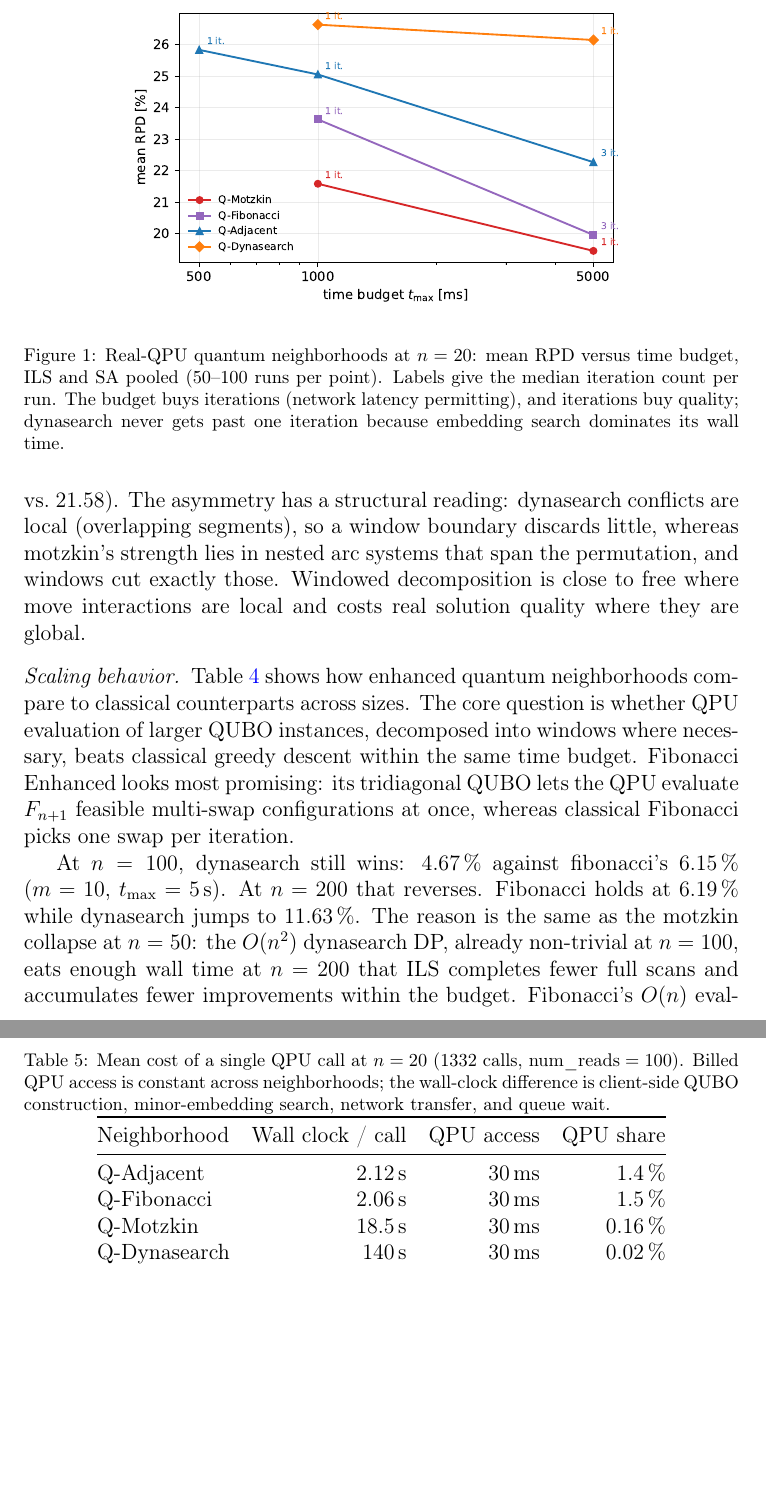
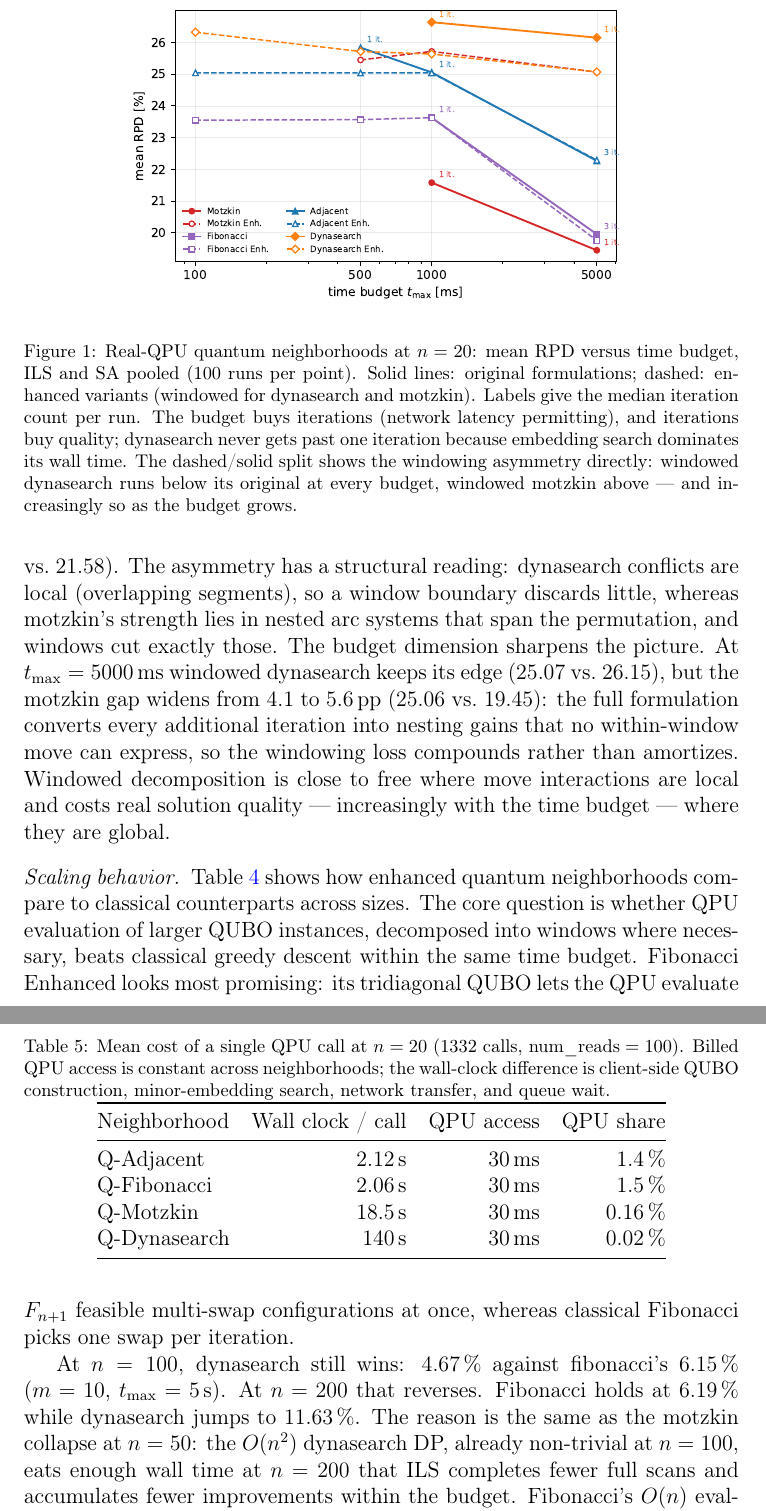
Before and after one commit to RemigiuszWoj/PhD, a LaTeX paper (articles/windowed_qubo/main.tex): two parts of pages 15 and 16 of 20, joined at a grey line, cut so that both start at the same text, the shorter picture padded with empty space. Compiled offline with pdfLaTeX.

Commit message:
windowed_qubo: finalize n=20 QPU story with tranche-3 completions
Convergence figure now overlays original (solid) vs enhanced (dashed)
formulations across tl=100..5000, all points n=100 (P1 + P2/T3 dirs).
Discussion extended with the budget dimension: windowed dynasearch
keeps its edge at tl=5000 (25.07 vs 26.15) while the motzkin windowing
gap widens 4.1 -> 5.6 pp (25.06 vs 19.45) — nesting gains compound for
the full formulation, so the windowing loss grows with budget.
Refreshed summary.csv for the P2 campaign dir.

Co-Authored-By: Claude Opus 4.8 <noreply@anthropic.com>

```diff
--- a/articles/windowed_qubo/main.tex
+++ b/articles/windowed_qubo/main.tex
@@ -683,11 +683,15 @@ count alone.
 \centering
 \includegraphics[width=0.72\linewidth]{figures/qpu_convergence_n20}
 \caption{Real-QPU quantum neighborhoods at $n = 20$: mean RPD versus
-  time budget, ILS and SA pooled (50--100 runs per point). Labels give
-  the median iteration count per run. The budget buys iterations
-  (network latency permitting), and iterations buy quality; dynasearch
-  never gets past one iteration because embedding search dominates its
-  wall time.}
+  time budget, ILS and SA pooled (100 runs per point). Solid lines:
+  original formulations; dashed: enhanced variants (windowed for
+  dynasearch and motzkin). Labels give the median iteration count per
+  run. The budget buys iterations (network latency permitting), and
+  iterations buy quality; dynasearch never gets past one iteration
+  because embedding search dominates its wall time. The dashed/solid
+  split shows the windowing asymmetry directly: windowed dynasearch
+  runs below its original at every budget, windowed motzkin above ---
+  and increasingly so as the budget grows.}
 \label{fig:qpu_conv_n20}
 \end{figure}
 
@@ -741,9 +745,15 @@ Windowed motzkin \emph{loses} 4.1\,pp (25.72 vs.\ 21.58). The asymmetry
 has a structural reading: dynasearch conflicts are local (overlapping
 segments), so a window boundary discards little, whereas motzkin's
 strength lies in nested arc systems that span the permutation, and
-windows cut exactly those. Windowed decomposition is close to free
-where move interactions are local and costs real solution quality
-where they are global.
+windows cut exactly those. The budget dimension sharpens the picture.
+At $t_{\max} = 5000$\,ms windowed dynasearch keeps its edge (25.07 vs.\
+26.15), but the motzkin gap widens from 4.1 to 5.6\,pp (25.06 vs.\
+19.45): the full formulation converts every additional iteration into
+nesting gains that no within-window move can express, so the windowing
+loss compounds rather than amortizes. Windowed decomposition is close
+to free where move interactions are local and costs real solution
+quality --- increasingly with the time budget --- where they are
+global.
 
 \paragraph{Scaling behavior}
 Table~\ref{tab:rpd_scaling} shows how enhanced quantum neighborhoods
```
Also changed, not shown: articles/windowed_qubo/figures/qpu_convergence_n20.pdf, articles/windowed_qubo/figures/qpu_convergence_n20.png, 1 other file.
